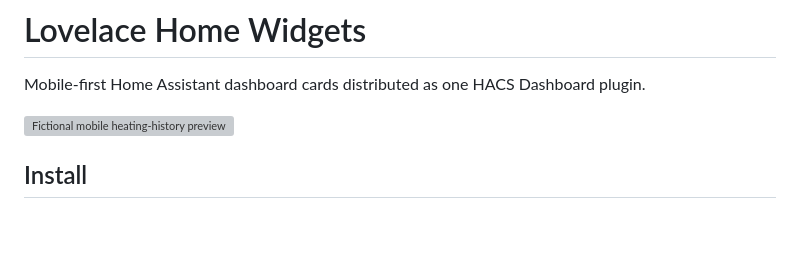
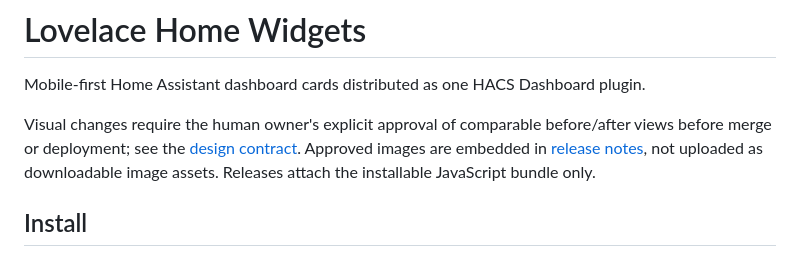
Before and after one commit to alxleo/lovelace-home-widgets, a Markdown page: README.md, the part around the change. GitHub-like rendering; blank space fills up the shorter version; grey boxes are pictures that could not be loaded.

Commit message:
Point visual evidence readers to release notes

```diff
--- a/README.md
+++ b/README.md
@@ -3,7 +3,12 @@
 Mobile-first Home Assistant dashboard cards distributed as one HACS Dashboard
 plugin.
 
-![Fictional mobile heating-history preview](https://github.com/alxleo/lovelace-home-widgets/releases/download/v0.1.0/history-day-now-dark.png)
+Visual changes require the human owner's explicit approval of comparable
+before/after views before merge or deployment; see the
+[design contract](docs/design-contract.md#visual-approval-and-beforeafter-evidence).
+Approved images are embedded in [release notes](https://github.com/alxleo/lovelace-home-widgets/releases),
+not uploaded as downloadable image assets. Releases attach the installable
+JavaScript bundle only.
 
 ## Install
 
```
